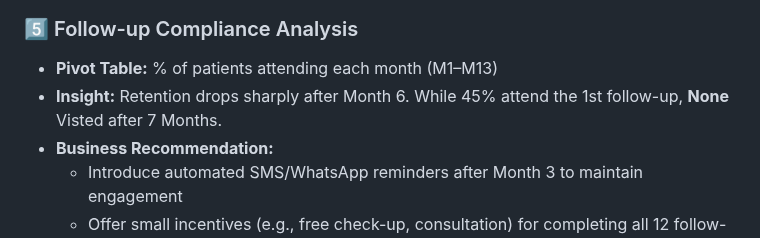
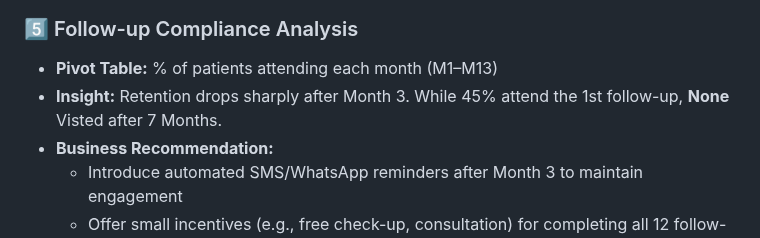
Before and after one commit to John-Cena-DEV/DataScience_Portfolio, a Markdown page: 01_Data_Analysis/Project-Patient Demographics Analysis/README.md, the part around the change. Drawn GitHub-style.

```diff
--- a/01_Data_Analysis/Project-Patient Demographics Analysis/README.md
+++ b/01_Data_Analysis/Project-Patient Demographics Analysis/README.md
@@ -66,7 +66,7 @@ Key features of the dataset include:
 
 ### 5️⃣ Follow-up Compliance Analysis
 - **Pivot Table:** % of patients attending each month (M1–M13)
-- **Insight:** Retention drops sharply after Month 6. While 45% attend the 1st follow-up, **None** Visted after 7 Months.
+- **Insight:** Retention drops sharply after Month 3. While 45% attend the 1st follow-up, **None** Visted after 7 Months.
 - **Business Recommendation:**
   - Introduce automated SMS/WhatsApp reminders after Month 3 to maintain engagement
   - Offer small incentives (e.g., free check-up, consultation) for completing all 12 follow-ups
```
